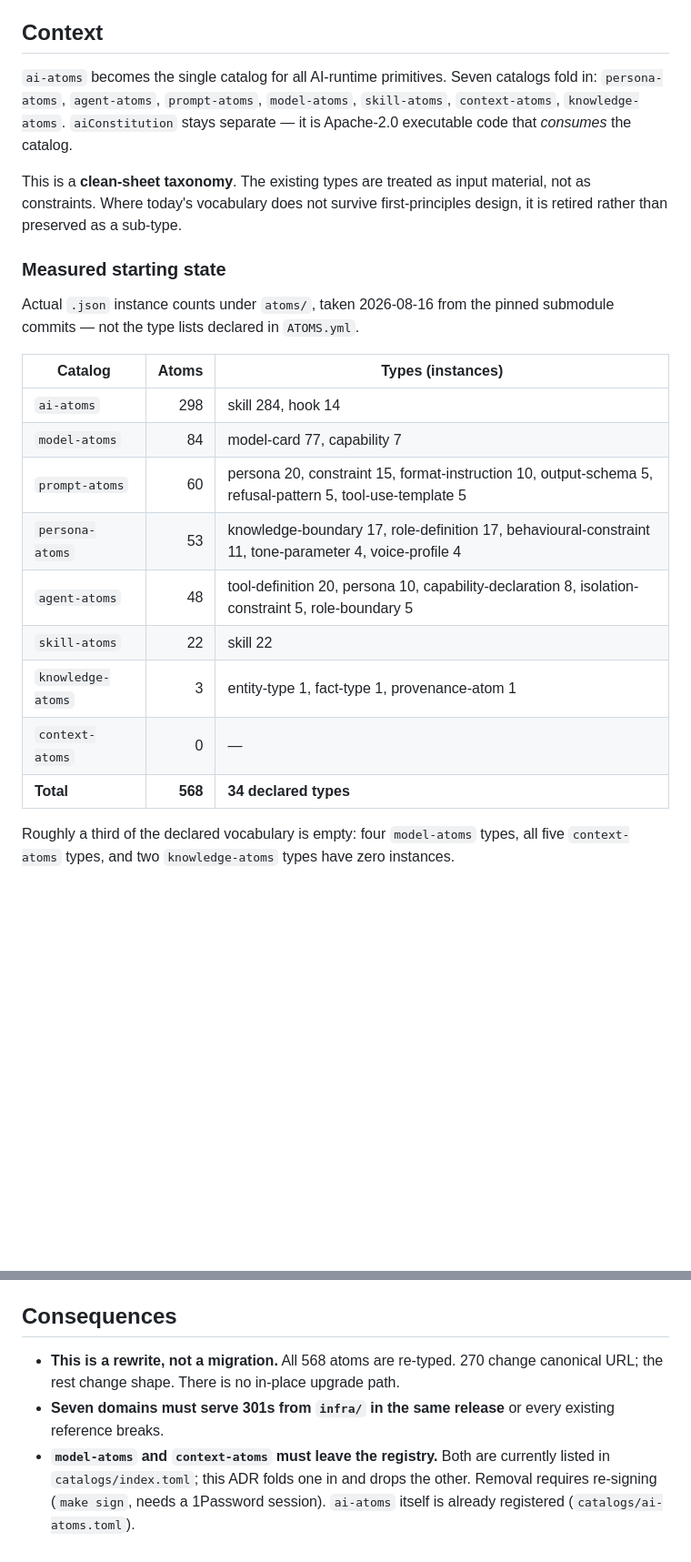
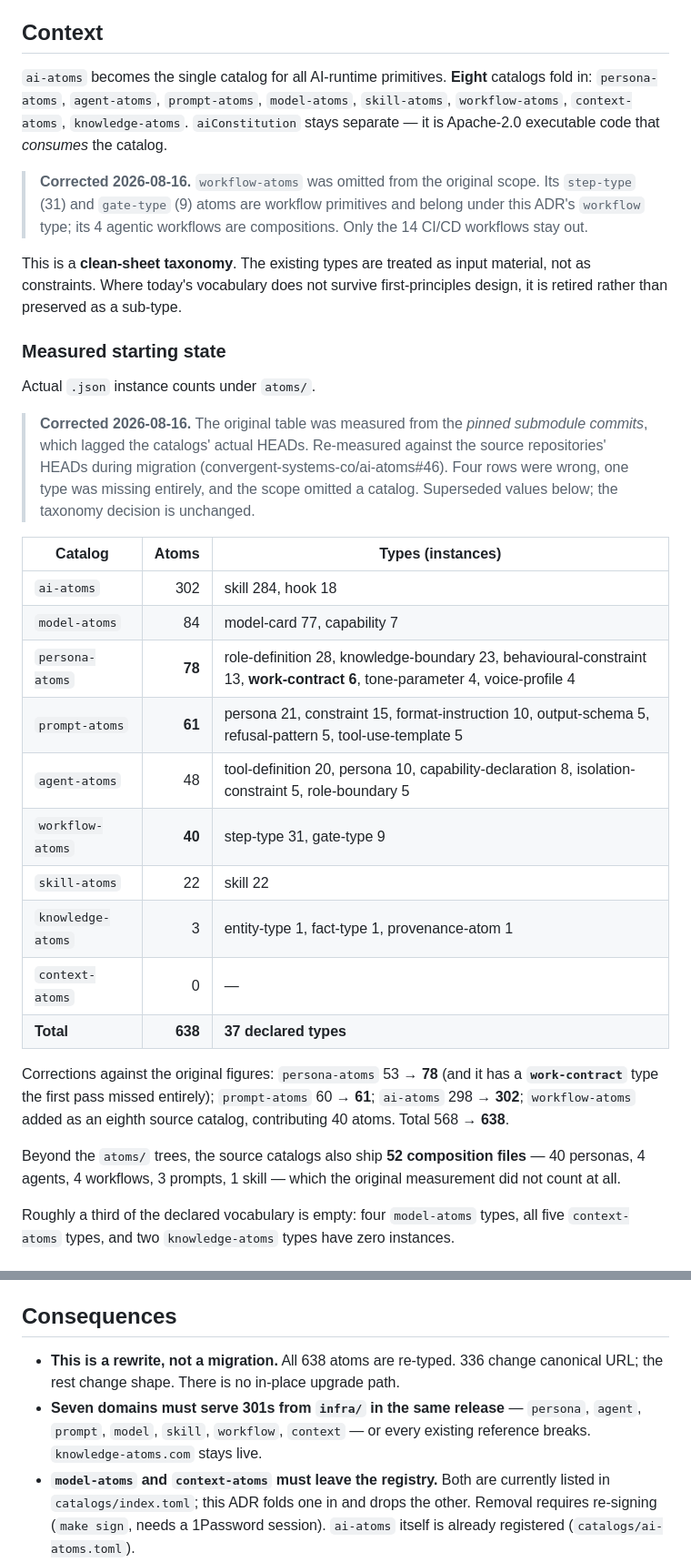
Before and after one commit to convergent-systems-co/atoms, a Markdown page: docs/adr/0001-unified-ai-atom-taxonomy.md, 2 parts joined by grey strips. Shown at 91% size. GitHub-like rendering; blank space fills up the shorter version.

```diff
--- a/docs/adr/0001-unified-ai-atom-taxonomy.md
+++ b/docs/adr/0001-unified-ai-atom-taxonomy.md
@@ -6,10 +6,16 @@
 
 ## Context
 
-`ai-atoms` becomes the single catalog for all AI-runtime primitives. Seven
+`ai-atoms` becomes the single catalog for all AI-runtime primitives. **Eight**
 catalogs fold in: `persona-atoms`, `agent-atoms`, `prompt-atoms`, `model-atoms`,
-`skill-atoms`, `context-atoms`, `knowledge-atoms`. `aiConstitution` stays
-separate — it is Apache-2.0 executable code that *consumes* the catalog.
+`skill-atoms`, `workflow-atoms`, `context-atoms`, `knowledge-atoms`.
+`aiConstitution` stays separate — it is Apache-2.0 executable code that
+*consumes* the catalog.
+
+> **Corrected 2026-08-16.** `workflow-atoms` was omitted from the original
+> scope. Its `step-type` (31) and `gate-type` (9) atoms are workflow primitives
+> and belong under this ADR's `workflow` type; its 4 agentic workflows are
+> compositions. Only the 14 CI/CD workflows stay out.
 
 This is a **clean-sheet taxonomy**. The existing types are treated as input
 material, not as constraints. Where today's vocabulary does not survive
@@ -17,20 +23,36 @@ first-principles design, it is retired rather than preserved as a sub-type.
 
 ### Measured starting state
 
-Actual `.json` instance counts under `atoms/`, taken 2026-08-16 from the pinned
-submodule commits — not the type lists declared in `ATOMS.yml`.
+Actual `.json` instance counts under `atoms/`.
+
+> **Corrected 2026-08-16.** The original table was measured from the *pinned
+> submodule commits*, which lagged the catalogs' actual HEADs. Re-measured
+> against the source repositories' HEADs during migration
+> (convergent-systems-co/ai-atoms#46). Four rows were wrong, one type was
+> missing entirely, and the scope omitted a catalog. Superseded values below;
+> the taxonomy decision is unchanged.
 
 | Catalog | Atoms | Types (instances) |
 |---|---:|---|
-| `ai-atoms` | 298 | skill 284, hook 14 |
+| `ai-atoms` | 302 | skill 284, hook 18 |
 | `model-atoms` | 84 | model-card 77, capability 7 |
-| `prompt-atoms` | 60 | persona 20, constraint 15, format-instruction 10, output-schema 5, refusal-pattern 5, tool-use-template 5 |
-| `persona-atoms` | 53 | knowledge-boundary 17, role-definition 17, behavioural-constraint 11, tone-parameter 4, voice-profile 4 |
+| `persona-atoms` | **78** | role-definition 28, knowledge-boundary 23, behavioural-constraint 13, **work-contract 6**, tone-parameter 4, voice-profile 4 |
+| `prompt-atoms` | **61** | persona 21, constraint 15, format-instruction 10, output-schema 5, refusal-pattern 5, tool-use-template 5 |
 | `agent-atoms` | 48 | tool-definition 20, persona 10, capability-declaration 8, isolation-constraint 5, role-boundary 5 |
+| `workflow-atoms` | **40** | step-type 31, gate-type 9 |
 | `skill-atoms` | 22 | skill 22 |
 | `knowledge-atoms` | 3 | entity-type 1, fact-type 1, provenance-atom 1 |
 | `context-atoms` | 0 | — |
-| **Total** | **568** | **34 declared types** |
+| **Total** | **638** | **37 declared types** |
+
+Corrections against the original figures: `persona-atoms` 53 → **78** (and it has
+a **`work-contract`** type the first pass missed entirely); `prompt-atoms`
+60 → **61**; `ai-atoms` 298 → **302**; `workflow-atoms` added as an eighth
+source catalog, contributing 40 atoms. Total 568 → **638**.
+
+Beyond the `atoms/` trees, the source catalogs also ship **52 composition
+files** — 40 personas, 4 agents, 4 workflows, 3 prompts, 1 skill — which the
+original measurement did not count at all.
 
 Roughly a third of the declared vocabulary is empty: four `model-atoms` types,
 all five `context-atoms` types, and two `knowledge-atoms` types have zero
@@ -180,10 +232,11 @@ Eight schemas under `schemas/v1/`, each using `oneOf` with
 
 ## Consequences
 
-- **This is a rewrite, not a migration.** All 568 atoms are re-typed. 270 change
+- **This is a rewrite, not a migration.** All 638 atoms are re-typed. 336 change
   canonical URL; the rest change shape. There is no in-place upgrade path.
-- **Seven domains must serve 301s from `infra/` in the same release** or every
-  existing reference breaks.
+- **Seven domains must serve 301s from `infra/` in the same release** —
+  `persona`, `agent`, `prompt`, `model`, `skill`, `workflow`, `context` — or
+  every existing reference breaks. `knowledge-atoms.com` stays live.
 - **`model-atoms` and `context-atoms` must leave the registry.** Both are
   currently listed in `catalogs/index.toml`; this ADR folds one in and drops the
   other. Removal requires re-signing (`make sign`, needs a 1Password session).
```
Also changed, not shown: other parts of docs/adr/0001-unified-ai-atom-taxonomy.md (+44 -14 lines).
